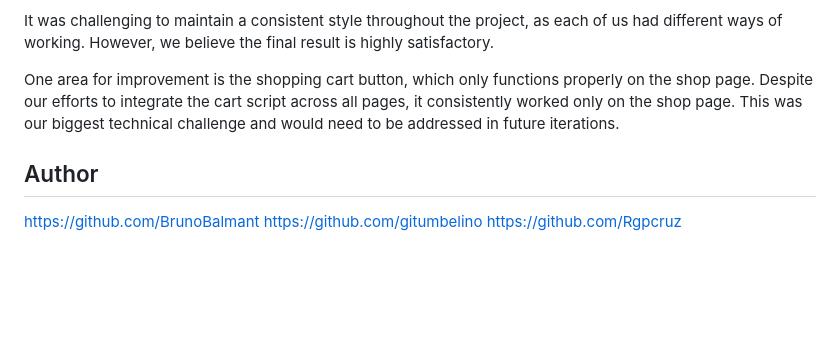
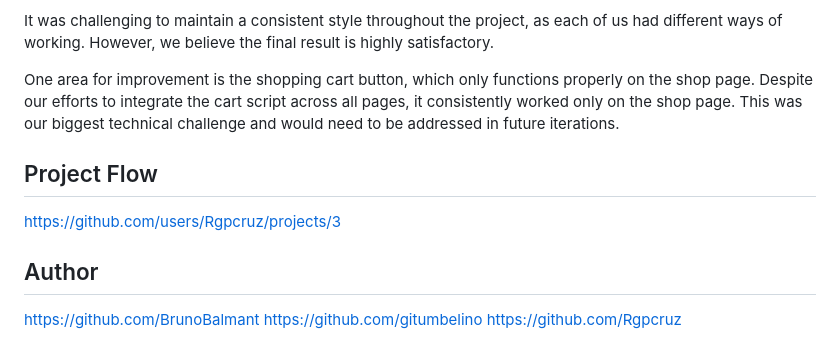
Before and after one commit to Rgpcruz/WebDevFinal, a Markdown page: README.md, the part around the change. Rendered like a GitHub page; blank space fills up the shorter version.

Commit message:
docs: Readme

```diff
--- a/README.md
+++ b/README.md
@@ -136,6 +136,9 @@ It was challenging to maintain a consistent style throughout the project, as eac
 
 One area for improvement is the shopping cart button, which only functions properly on the shop page. Despite our efforts to integrate the cart script across all pages, it consistently worked only on the shop page. This was our biggest technical challenge and would need to be addressed in future iterations.
 
+## Project Flow
+
+https://github.com/users/Rgpcruz/projects/3
 
 ## Author
 https://github.com/BrunoBalmant
```
